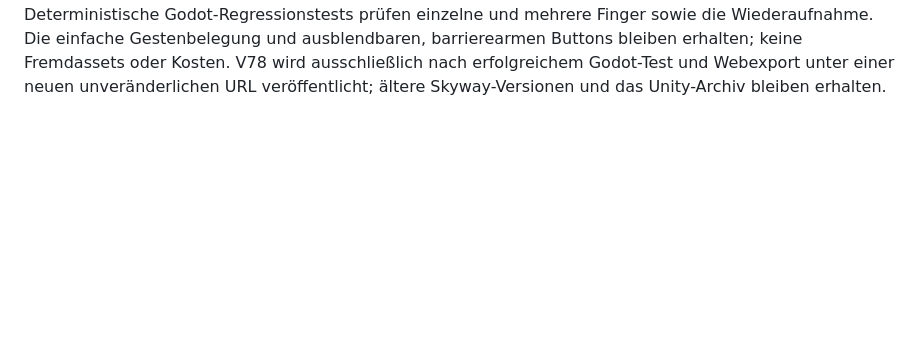
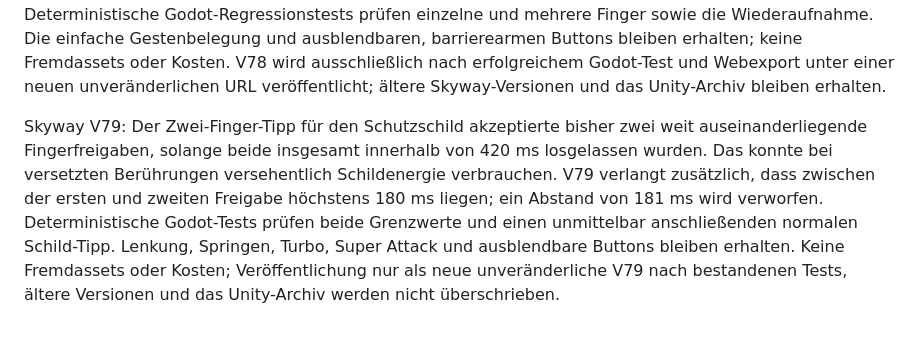
Before and after one commit to mtothek0703/learnquest-unity-web, a Markdown page: godot/README.md, the part around the change. GitHub-like rendering; blank space fills up the shorter version.

Commit message:
docs(godot): document shield release timing and V79 safeguards

```diff
--- a/godot/README.md
+++ b/godot/README.md
@@ -94,3 +94,5 @@ Skyway V76: Nach Fokusverlust kann Safari/Android das Loslassen eines Fingers vo
 Skyway V77: Safari und Android-Browser können bei langer Berührung einzelne ScreenDrag-Ereignisse auslassen. Der bisherige Release-Fallback konnte dann nach mehr als 900 ms Halten beim Loslassen einen unbeabsichtigten Sprung auslösen. Der neue Grenzwert erlaubt nur einen zeitnahen Release-Sprung (bis einschließlich 900 ms), während bewusstes Aufwärtsziehen weiterhin sofort beim Drag springt. Ein Godot-Regressionstest reproduzierte den Fehler vor der Korrektur; zusätzliche Prüfungen decken 900/901 ms und die direkte Wiederaufnahme einer neuen Geste ab. Die übrigen Gesten, barrierearmen Buttons, vier Welten, Englischaufgaben und historischen Veröffentlichungen bleiben erhalten. Keine Fremdassets oder Kosten; Veröffentlichung nur als neue unveränderliche V77 nach bestandenen Godot-Tests und Webexport. Echte iPhone-/Android-Tests stehen weiterhin aus.
 
 Skyway V78: Unterbrechen iPhone-Safari oder Android-Browser eine Berührung, kann dieselbe Touch-ID gelegentlich erneut als gedrückt gemeldet werden, ohne dass zuvor ein Loslassen oder Fokuswechsel ankam. Die alte Startposition darf dann nicht weiterverwendet werden: Sie könnte beim nächsten Fingerziehen unbeabsichtigt einen Sprung, Spurwechsel oder eine Super Attack auslösen. V78 sperrt in diesem Fall alle beteiligten Finger bis zum Loslassen und lässt danach neue Gesten sofort wieder zu. Deterministische Godot-Regressionstests prüfen einzelne und mehrere Finger sowie die Wiederaufnahme. Die einfache Gestenbelegung und ausblendbaren, barrierearmen Buttons bleiben erhalten; keine Fremdassets oder Kosten. V78 wird ausschließlich nach erfolgreichem Godot-Test und Webexport unter einer neuen unveränderlichen URL veröffentlicht; ältere Skyway-Versionen und das Unity-Archiv bleiben erhalten.
+
+Skyway V79: Der Zwei-Finger-Tipp für den Schutzschild akzeptierte bisher zwei weit auseinanderliegende Fingerfreigaben, solange beide insgesamt innerhalb von 420 ms losgelassen wurden. Das konnte bei versetzten Berührungen versehentlich Schildenergie verbrauchen. V79 verlangt zusätzlich, dass zwischen der ersten und zweiten Freigabe höchstens 180 ms liegen; ein Abstand von 181 ms wird verworfen. Deterministische Godot-Tests prüfen beide Grenzwerte und einen unmittelbar anschließenden normalen Schild-Tipp. Lenkung, Springen, Turbo, Super Attack und ausblendbare Buttons bleiben erhalten. Keine Fremdassets oder Kosten; Veröffentlichung nur als neue unveränderliche V79 nach bestandenen Tests, ältere Versionen und das Unity-Archiv werden nicht überschrieben.
```
